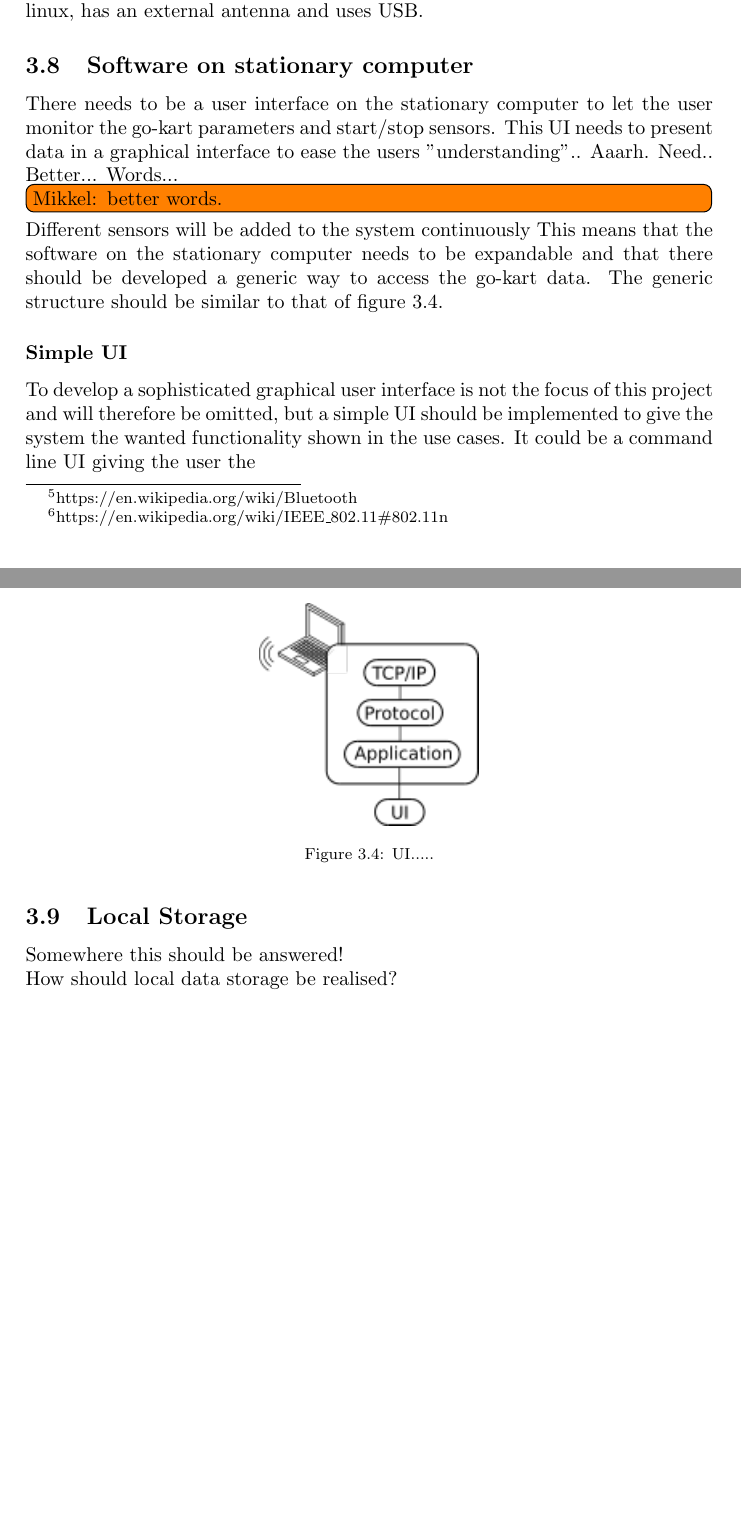
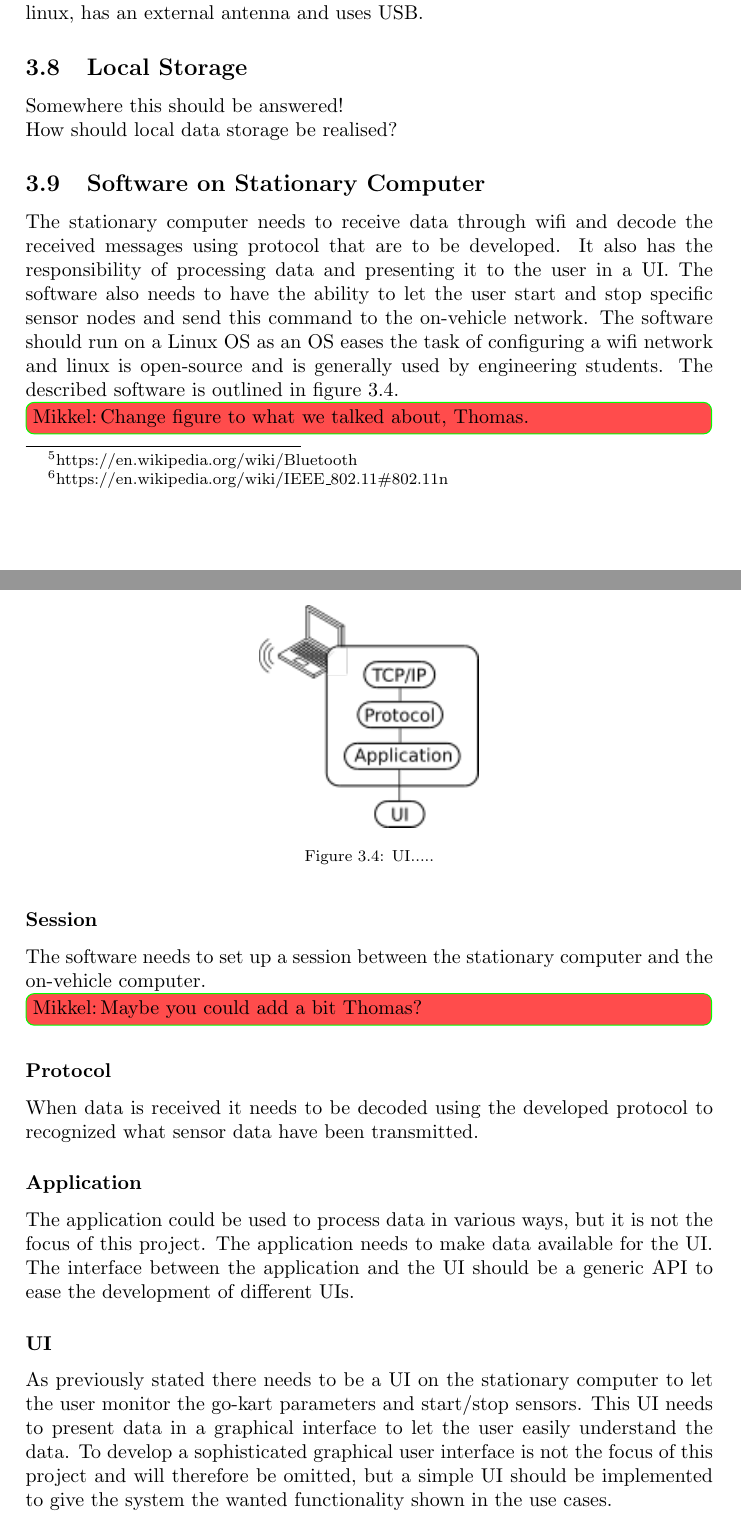
Before and after one commit to dieseld23/SEM2PRO, a LaTeX document (report/main.tex, which reads report/sections/systemanalysis.tex): two parts of pages 24 and 25 of 39, joined at a grey line, cut so that both start at the same text, the shorter picture padded with empty space. Compiled offline with pdfLaTeX.

Commit message:
added something about software on stationary computer

```diff
--- a/report/main.tex
+++ b/report/main.tex
@@ -15,11 +15,11 @@
 \usepackage[font={footnotesize}]{subcaption}
 
 
-\newcommand{\mikkel}[1]{\todo[inline,color=red!70, author = Mikkel]{#1}}
+\newcommand{\mikkel}[1]{\todo[inline,linecolor=green!100,backgroundcolor=red!70, bordercolor=green, author = Mikkel]{#1}}
 \newcommand{\martin}[1]{\todo[inline,color=blue!30, author = Martin]{#1}}
-\newcommand{\thomas}[1]{\todo[inline,color=grey!30, author = Thomas]{#1}}
+%\newcommand{\thomas}[1]{\todo[inline,color=black!30, author = Thomas]{#1}}
+\newcommand{\thomas}[1]{\todo[inline,size=\tiny,linecolor=green!100,backgroundcolor=yellow!70, bordercolor=red, author = Thomas (som er vild med farver)]{#1}}
 \newcommand{\catalin}[1]{\todo[inline,color=pink!100, author = CataLinux]{#1}}
-
 
 %newcommand{\bb}[1]{\mathbb{#1}}
 
--- a/report/sections/systemanalysis.tex
+++ b/report/sections/systemanalysis.tex
@@ -514,6 +515,10 @@ Based on the requirements in table \ref{tab:req_wifi} it was chosen to us the TP
 
 
 
+\subsection{Local Storage}
+Somewhere this should be answered!
+
+How should local data storage be realised?
 
 
 
@@ -521,16 +526,12 @@ Based on the requirements in table \ref{tab:req_wifi} it was chosen to us the TP
 
 
 
-
-
-
-\subsection{Software on stationary computer}
-There needs to be a user interface on the stationary computer to let the user monitor the go-kart parameters and start/stop sensors.
-This UI needs to present data in a graphical interface to ease the users "understanding".. Aaarh. Need.. Better... Words...
-\todo[inline]{Mikkel: better words.}
-Different sensors will be added to the system continuously
-This means that the software on the stationary computer needs to be expandable and that there should be developed a generic way to access the go-kart data.
-The generic structure should be similar to that of figure \ref{fig:setup_ui}.
+\subsection{Software on Stationary Computer}
+The stationary computer needs to receive data through wifi and decode the received messages using protocol that are to be developed.
+It also has the responsibility of processing data and presenting it to the user in a UI.
+The software also needs to have the ability to let the user start and stop specific sensor nodes and send this command to the on-vehicle network.
+The software should run on a Linux OS as an OS eases the task of configuring a wifi network and linux is open-source and is generally used by engineering students.
+The described software is outlined in figure \ref{fig:setup_ui}.
 
 
 \begin{figure}[h]
@@ -539,17 +540,25 @@ The generic structure should be similar to that of figure \ref{fig:setup_ui}.
 	\caption{UI.....}
 	\label{fig:setup_ui}
 \end{figure}
+\mikkel{Change figure to what we talked about, Thomas.}
 
-\subsubsection*{Simple UI}
-To develop a sophisticated graphical user interface is not the focus of this project and will therefore be omitted, but a simple UI should be implemented to give the system the wanted functionality shown in the use cases.
-It could be a command line UI giving the user the
+\subsubsection*{Session}
+The software needs to set up a session between the stationary computer and the on-vehicle computer.
+\mikkel{Maybe you could add a bit Thomas?}
 
-\subsection{Local Storage}
-Somewhere this should be answered!
-
-How should local data storage be realised?
+\subsubsection*{Protocol}
+When data is received it needs to be decoded using the developed protocol to recognized what sensor data have been transmitted.
 
 
+\subsubsection*{Application}
+The application could be used to process data in various ways, but it is not the focus of this project.
+The application needs to make data available for the UI.
+The interface between the application and the UI should be a generic API to ease the development of different UIs.
+
+\subsubsection*{UI}
+As previously stated there needs to be a UI on the stationary computer to let the user monitor the go-kart parameters and start/stop sensors.
+This UI needs to present data in a graphical interface to let the user easily understand the data.
+To develop a sophisticated graphical user interface is not the focus of this project and will therefore be omitted, but a simple UI should be implemented to give the system the wanted functionality shown in the use cases.
 
 
 % section system_analysis (end)
```
Also changed, not shown: report/sections/systemanalysis.tex (1 more changed lines).
